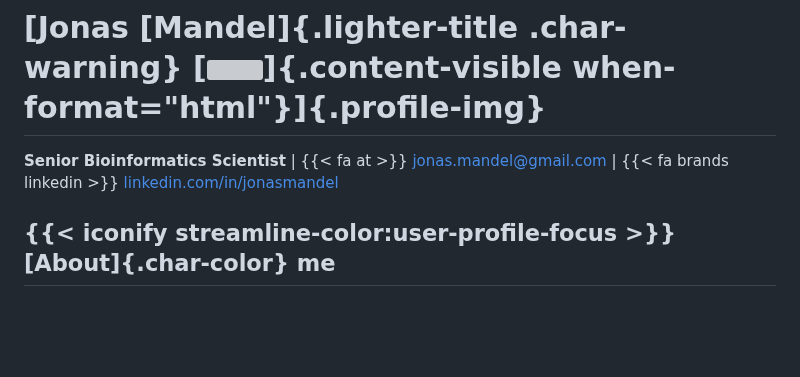
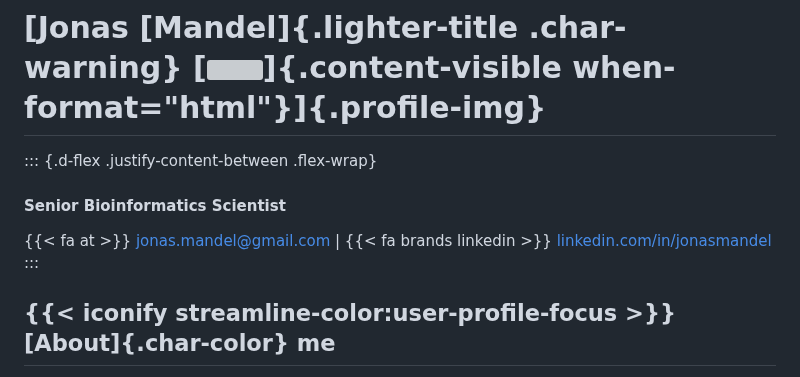
Before and after one commit to man-jo/man-jo.github.io, a Markdown page: RESUME.md, the part around the change. Drawn GitHub-style; blank space fills up the shorter version; grey boxes are pictures that could not be loaded.

```diff
--- a/RESUME.md
+++ b/RESUME.md
@@ -1,5 +1,8 @@
 # [Jonas [Mandel]{.lighter-title .char-warning} [![](./photo_marseille2.jpg)]{.content-visible when-format="html"}]{.profile-img}
-**Senior Bioinformatics Scientist** | {{< fa at >}} [jonas.mandel@gmail.com](mailto:jonas.mandel@gmail.com) | {{< fa brands linkedin >}} [linkedin.com/in/jonasmandel](https://www.linkedin.com/in/jonasmandel/)
+::: {.d-flex .justify-content-between .flex-wrap}
+#### Senior Bioinformatics Scientist
+{{< fa at >}} [jonas.mandel@gmail.com](mailto:jonas.mandel@gmail.com) | {{< fa brands linkedin >}} [linkedin.com/in/jonasmandel](https://www.linkedin.com/in/jonasmandel/)
+:::
 
 
 ## {{< iconify streamline-color:user-profile-focus >}} [About]{.char-color} me
```
